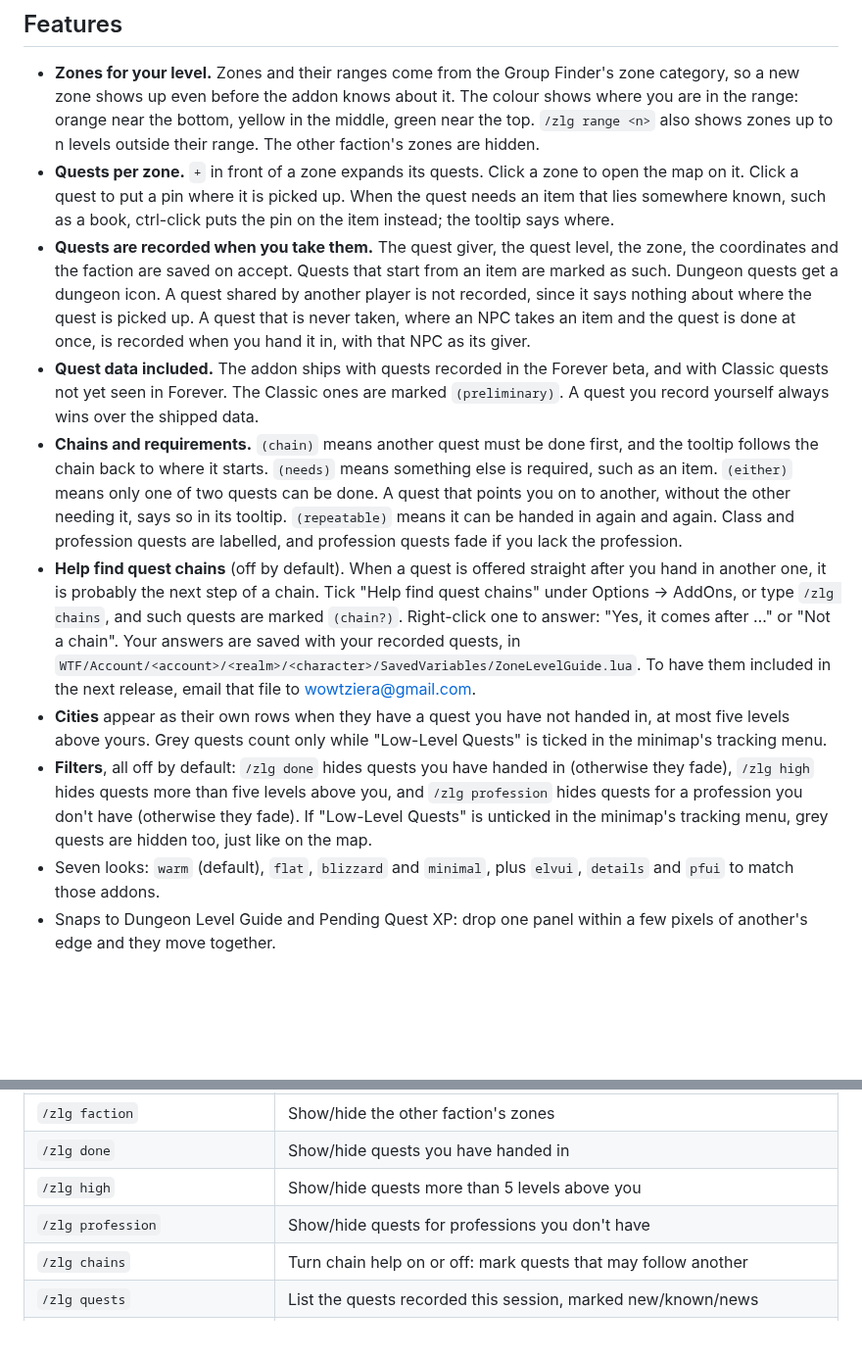
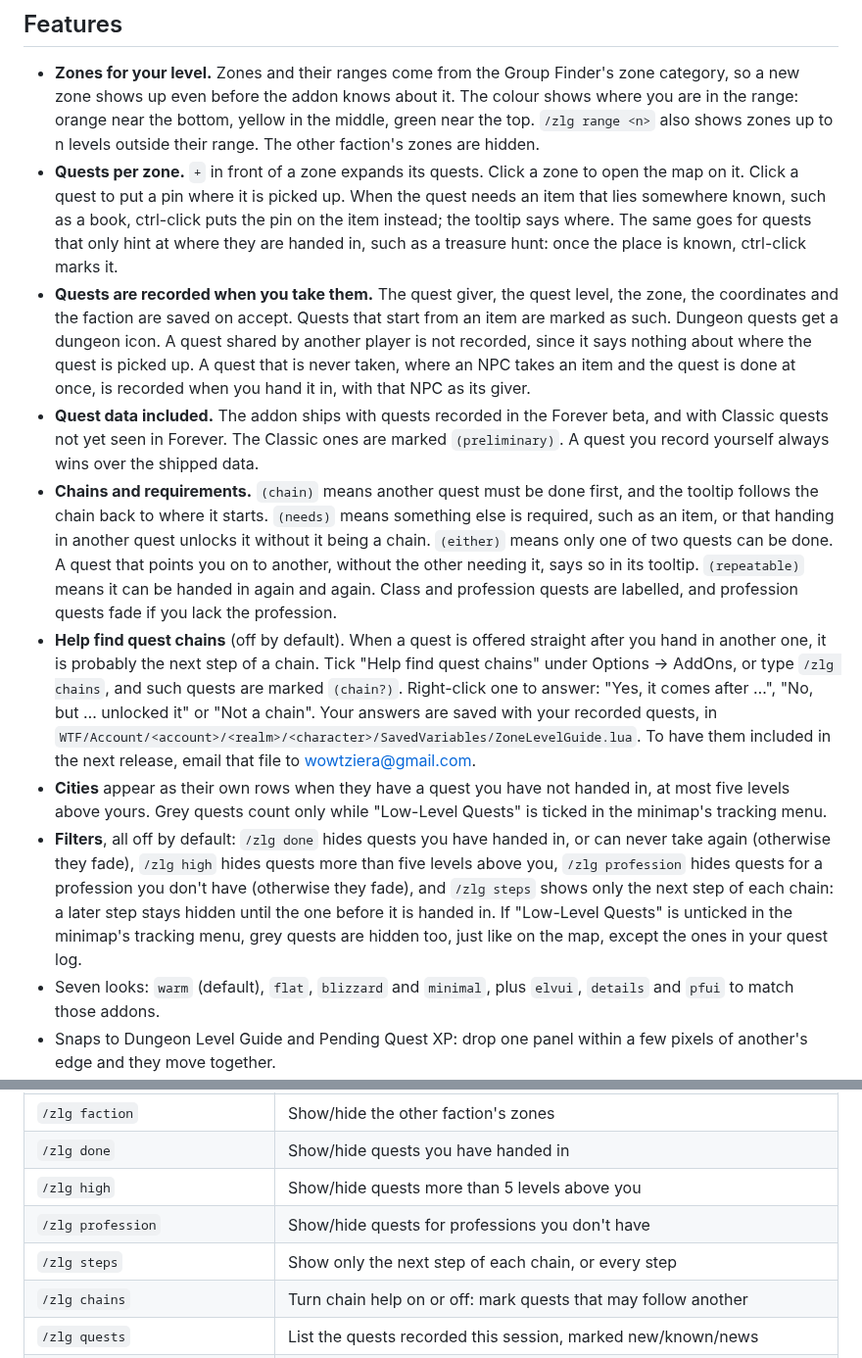
Before and after one commit to Tziera/wow-forever-addons, a Markdown page: ZoneLevelGuide/README.md, 2 parts joined by grey strips. Shown at 98% size. GitHub-like rendering; blank space fills up the shorter version.

Commit message:
Zone Level Guide 0.3, Dungeon Level Guide 0.3
Co-Authored-By: Claude Opus 5.5 <noreply@anthropic.com>
Claude-Session: https://claude.ai/code/session_014RphbUktMGiEVXuDr98uKV

```diff
--- a/ZoneLevelGuide/README.md
+++ b/ZoneLevelGuide/README.md
@@ -15,7 +15,9 @@ quests that start in each zone: where, from whom, and at what level.
 - **Quests per zone.** `+` in front of a zone expands its quests. Click a
   zone to open the map on it. Click a quest to put a pin where it is picked
   up. When the quest needs an item that lies somewhere known, such as a book,
-  ctrl-click puts the pin on the item instead; the tooltip says where.
+  ctrl-click puts the pin on the item instead; the tooltip says where. The
+  same goes for quests that only hint at where they are handed in, such as
+  a treasure hunt: once the place is known, ctrl-click marks it.
 - **Quests are recorded when you take them.** The quest giver, the quest
   level, the zone, the coordinates and the faction are saved on accept. Quests
   that start from an item are marked as such. Dungeon quests get a dungeon
@@ -29,7 +31,8 @@ quests that start in each zone: where, from whom, and at what level.
   over the shipped data.
 - **Chains and requirements.** `(chain)` means another quest must be done
   first, and the tooltip follows the chain back to where it starts.
-  `(needs)` means something else is required, such as an item. `(either)`
+  `(needs)` means something else is required, such as an item, or that
+  handing in another quest unlocks it without it being a chain. `(either)`
   means only one of two quests can be done. A quest that points you on to
   another, without the other needing it, says so in its tooltip. `(repeatable)` means it
   can be handed in again and again. Class and profession quests are
@@ -38,7 +41,7 @@ quests that start in each zone: where, from whom, and at what level.
   straight after you hand in another one, it is probably the next step of a
   chain. Tick "Help find quest chains" under Options → AddOns, or type
   `/zlg chains`, and such quests are marked `(chain?)`. Right-click one to
-  answer: "Yes, it comes after …" or "Not a chain". Your answers are saved
+  answer: "Yes, it comes after …", "No, but … unlocked it" or "Not a chain". Your answers are saved
   with your recorded quests, in
   `WTF/Account/<account>/<realm>/<character>/SavedVariables/ZoneLevelGuide.lua`.
   To have them included in the next release, email that file to
@@ -47,10 +50,12 @@ quests that start in each zone: where, from whom, and at what level.
   handed in, at most five levels above yours. Grey quests count only while
   "Low-Level Quests" is ticked in the minimap's tracking menu.
 - **Filters**, all off by default: `/zlg done` hides quests you have handed
-  in (otherwise they fade), `/zlg high` hides quests more than five levels
-  above you, and `/zlg profession` hides quests for a profession you don't
-  have (otherwise they fade). If "Low-Level Quests" is unticked in the minimap's
-  tracking menu, grey quests are hidden too, just like on the map.
+  in, or can never take again (otherwise they fade), `/zlg high` hides quests more than five levels
+  above you, `/zlg profession` hides quests for a profession you don't
+  have (otherwise they fade), and `/zlg steps` shows only the next step of
+  each chain: a later step stays hidden until the one before it is handed in. If "Low-Level Quests" is unticked in the minimap's
+  tracking menu, grey quests are hidden too, just like on the map, except
+  the ones in your quest log.
 - Seven looks: `warm` (default), `flat`, `blizzard` and `minimal`, plus
   `elvui`, `details` and `pfui` to match those addons.
 - Snaps to Dungeon Level Guide and Pending Quest XP: drop one panel within a
@@ -66,6 +71,7 @@ quests that start in each zone: where, from whom, and at what level.
 | `/zlg done` | Show/hide quests you have handed in |
 | `/zlg high` | Show/hide quests more than 5 levels above you |
 | `/zlg profession` | Show/hide quests for professions you don't have |
+| `/zlg steps` | Show only the next step of each chain, or every step |
 | `/zlg chains` | Turn chain help on or off: mark quests that may follow another |
 | `/zlg quests` | List the quests recorded this session, marked new/known/news |
 | `/zlg after [id] <quest>` | Note that a quest comes after another one (without an id: the last quest taken) |
```
Also changed, not shown: DungeonLevelGuide/README.md (+1 -1 lines), images/zlg-settings.png, 7 other files.
